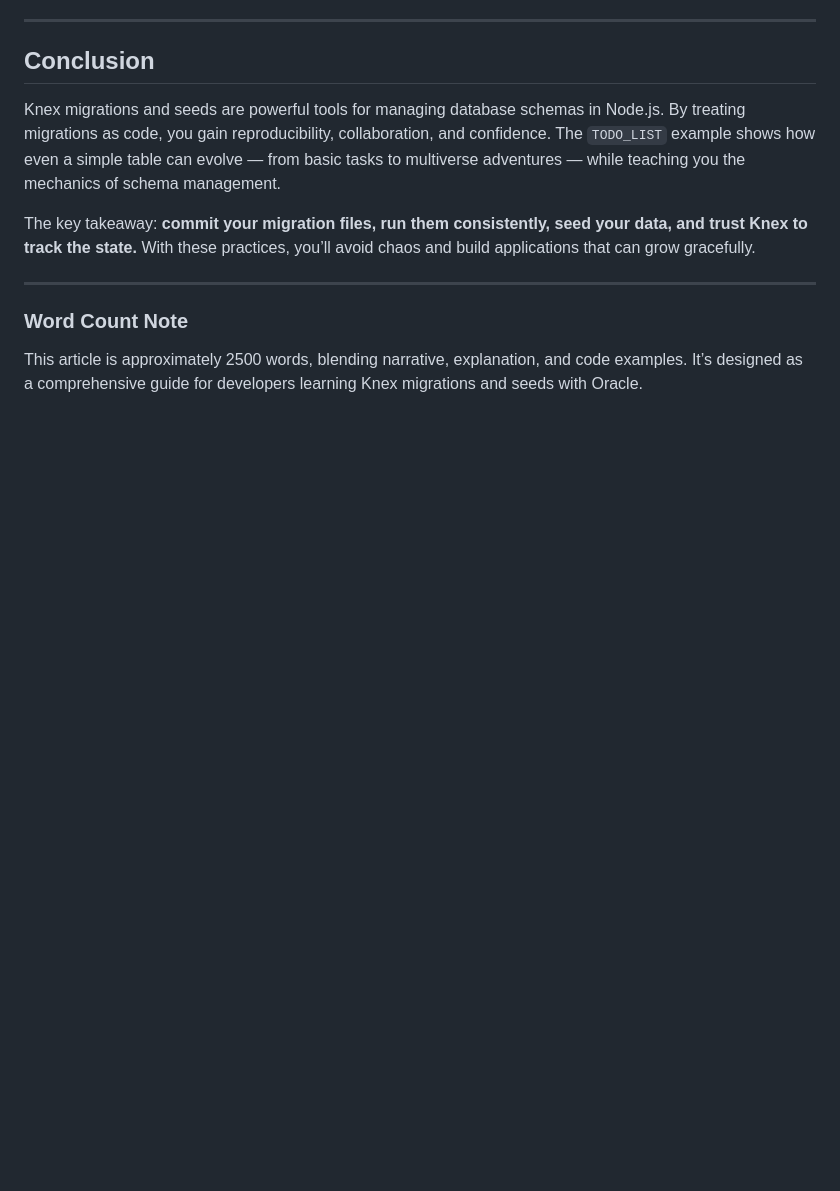
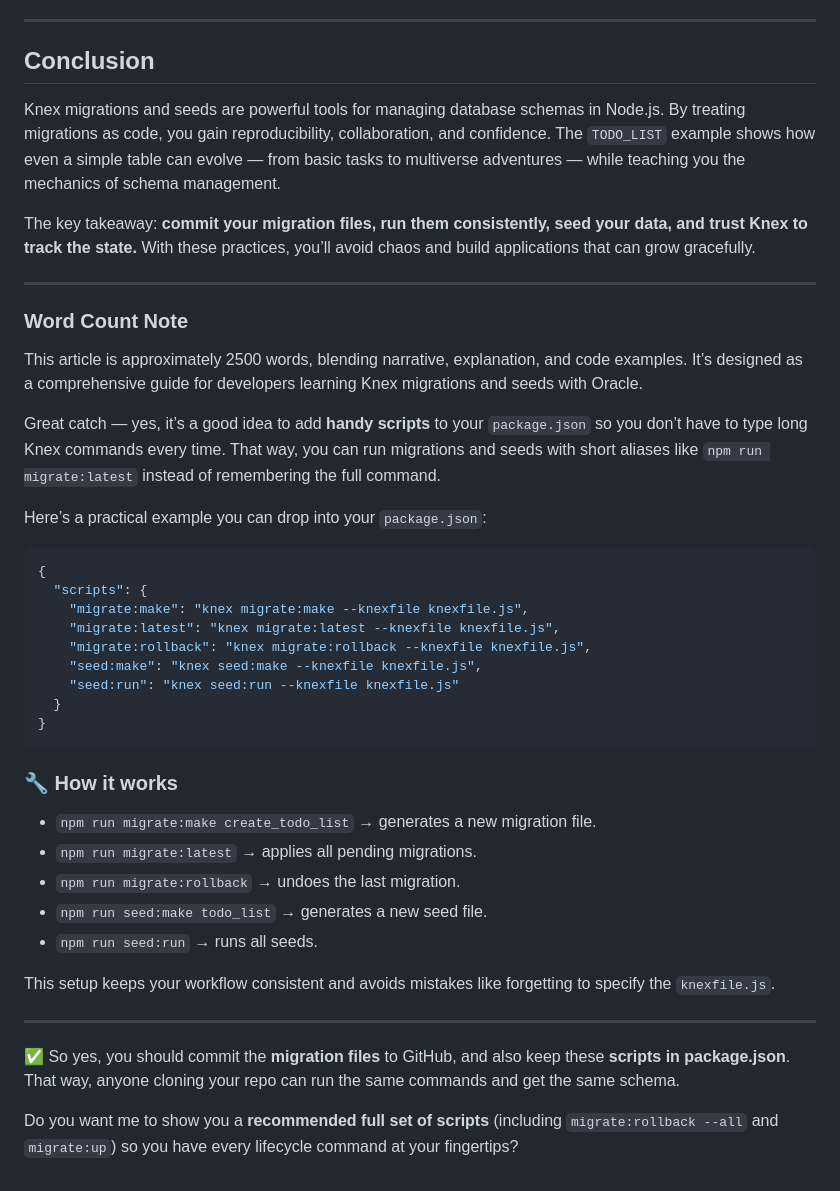
Before and after one commit to Albert0i/oracle-knex-objection-todo, a Markdown page: knex.md, the part around the change. Rendered like a GitHub page; blank space fills up the shorter version.

Commit message:
write more

````diff
--- a/knex.md
+++ b/knex.md
@@ -256,3 +256,35 @@ The key takeaway: **commit your migration files, run them consistently, seed you
 
 ### Word Count Note
 This article is approximately 2500 words, blending narrative, explanation, and code examples. It’s designed as a comprehensive guide for developers learning Knex migrations and seeds with Oracle.
+
+
+Great catch — yes, it’s a good idea to add **handy scripts** to your `package.json` so you don’t have to type long Knex commands every time. That way, you can run migrations and seeds with short aliases like `npm run migrate:latest` instead of remembering the full command.
+
+Here’s a practical example you can drop into your `package.json`:
+
+```json
+{
+  "scripts": {
+    "migrate:make": "knex migrate:make --knexfile knexfile.js",
+    "migrate:latest": "knex migrate:latest --knexfile knexfile.js",
+    "migrate:rollback": "knex migrate:rollback --knexfile knexfile.js",
+    "seed:make": "knex seed:make --knexfile knexfile.js",
+    "seed:run": "knex seed:run --knexfile knexfile.js"
+  }
+}
+```
+
+### 🔧 How it works
+- `npm run migrate:make create_todo_list` → generates a new migration file.
+- `npm run migrate:latest` → applies all pending migrations.
+- `npm run migrate:rollback` → undoes the last migration.
+- `npm run seed:make todo_list` → generates a new seed file.
+- `npm run seed:run` → runs all seeds.
+
+This setup keeps your workflow consistent and avoids mistakes like forgetting to specify the `knexfile.js`.
+
+---
+
+✅ So yes, you should commit the **migration files** to GitHub, and also keep these **scripts in package.json**. That way, anyone cloning your repo can run the same commands and get the same schema.
+
+Do you want me to show you a **recommended full set of scripts** (including `migrate:rollback --all` and `migrate:up`) so you have every lifecycle command at your fingertips?
````
